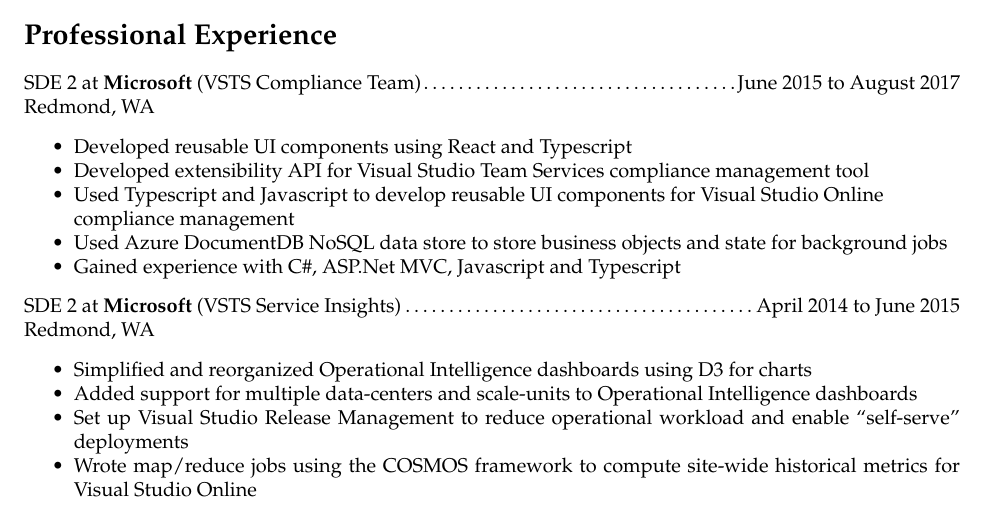
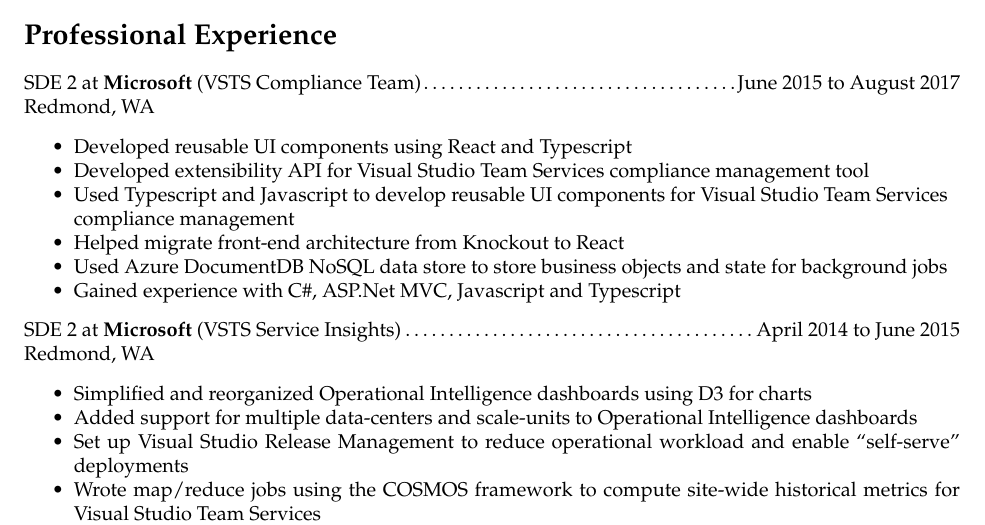
Before and after one commit to quanticle/Resume, a LaTeX CV (resume.tex): part of page 1 of 2, cut so that both start at the same text. Compiled offline with pdfLaTeX.

Commit message:
Added mention of Knockout

```diff
--- a/resume.tex
+++ b/resume.tex
@@ -19,8 +19,9 @@
 \begin{resume-list}
 \item Developed reusable UI components using React and Typescript
 \item Developed extensibility API for Visual Studio Team Services compliance management tool
-\item Used Typescript and Javascript to develop reusable UI components for Visual Studio Online\\
+\item Used Typescript and Javascript to develop reusable UI components for Visual Studio Team Services\\
       compliance management
+\item Helped migrate front-end architecture from Knockout to React
 \item Used Azure DocumentDB NoSQL data store to store business objects and state for background jobs
 \item Gained experience with C\#, ASP.Net MVC, Javascript and Typescript
 \end{resume-list}
@@ -30,7 +31,7 @@
 \item Simplified and reorganized Operational Intelligence dashboards using D3 for charts
 \item Added support for multiple data-centers and scale-units to Operational Intelligence dashboards
 \item Set up Visual Studio Release Management to reduce operational workload and enable ``self-serve'' deployments
-\item Wrote map/reduce jobs using the COSMOS framework to compute site-wide historical metrics for Visual Studio Online
+\item Wrote map/reduce jobs using the COSMOS framework to compute site-wide historical metrics for Visual Studio Team Services
 \item Gained experience with Microsoft SQL Server 2012/2014 data warehouse and analysis tools
 \end{resume-list}
 \noindent Software Development Engineer at {\bfseries Amazon.com}\dotfill August 2012 to January 2014\\
```
